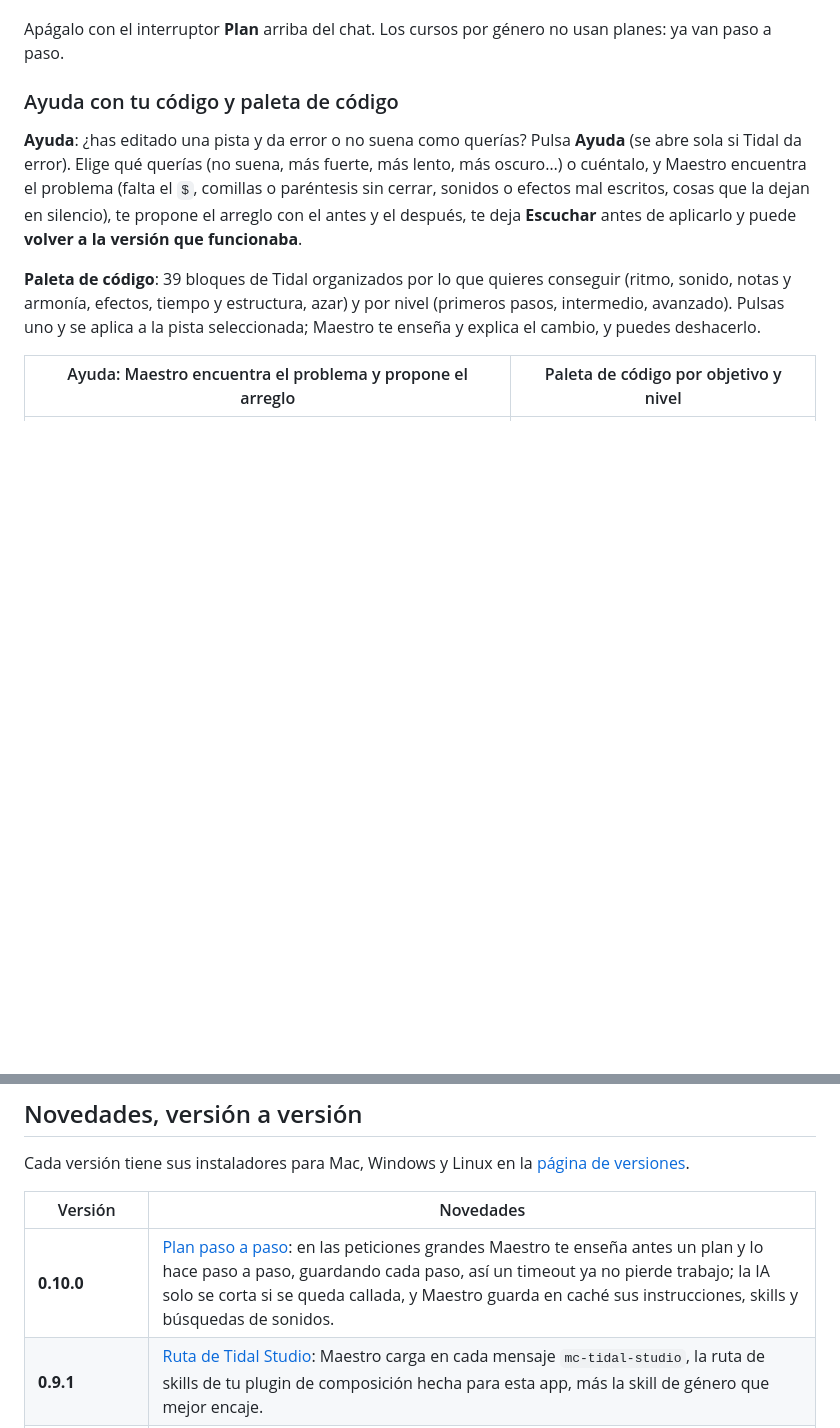
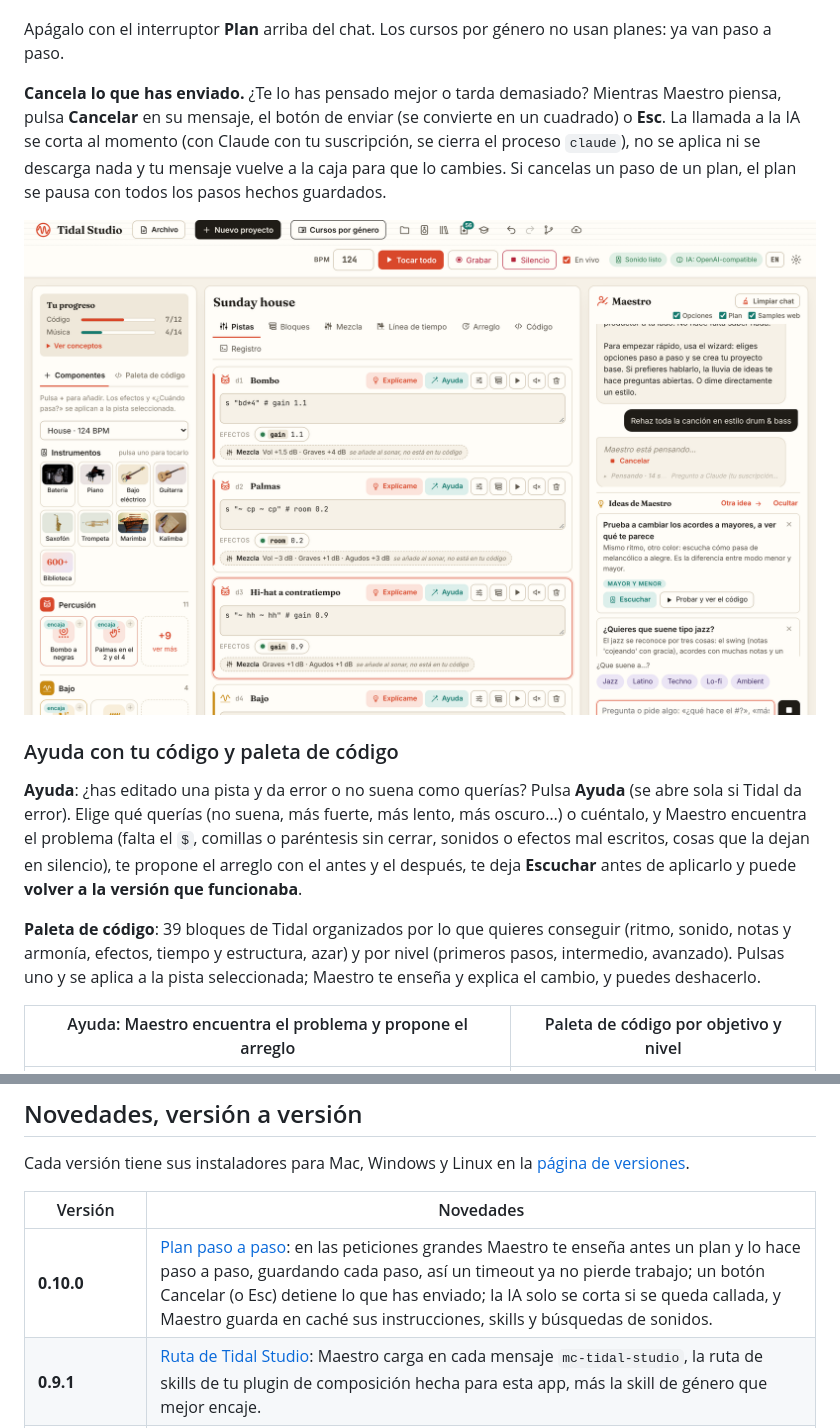
Before and after one commit to vsalesa/tidal-studio, a Markdown page: README.es.md, 2 parts joined by grey strips. Rendered like a GitHub page; pictures changed too: docs/screenshots/es/chat-cancelar.png (added); blank space fills up the shorter version.

```diff
--- a/README.es.md
+++ b/README.es.md
@@ -150,6 +150,13 @@ Y respuestas más rápidas:
   sesión posterior no vuelve a buscar.
 
 Apágalo con el interruptor **Plan** arriba del chat. Los cursos por género no usan planes: ya van paso a paso.
+
+**Cancela lo que has enviado.** ¿Te lo has pensado mejor o tarda demasiado? Mientras Maestro piensa, pulsa **Cancelar**
+en su mensaje, el botón de enviar (se convierte en un cuadrado) o **Esc**. La llamada a la IA se corta al momento (con
+Claude con tu suscripción, se cierra el proceso `claude`), no se aplica ni se descarga nada y tu mensaje vuelve a la caja
+para que lo cambies. Si cancelas un paso de un plan, el plan se pausa con todos los pasos hechos guardados.
+
+![Mientras Maestro piensa: Cancelar, el botón cuadrado o Esc](docs/screenshots/es/chat-cancelar.png)
 
 ### Ayuda con tu código y paleta de código
 
@@ -568,7 +575,7 @@ Cada versión tiene sus instaladores para Mac, Windows y Linux en la [página de
 
 | Versión | Novedades |
 |---|---|
-| **0.10.0** | [Plan paso a paso](#peticiones-grandes-maestro-hace-un-plan-y-va-paso-a-paso): en las peticiones grandes Maestro te enseña antes un plan y lo hace paso a paso, guardando cada paso, así un timeout ya no pierde trabajo; la IA solo se corta si se queda callada, y Maestro guarda en caché sus instrucciones, skills y búsquedas de sonidos. |
+| **0.10.0** | [Plan paso a paso](#peticiones-grandes-maestro-hace-un-plan-y-va-paso-a-paso): en las peticiones grandes Maestro te enseña antes un plan y lo hace paso a paso, guardando cada paso, así un timeout ya no pierde trabajo; un botón Cancelar (o Esc) detiene lo que has enviado; la IA solo se corta si se queda callada, y Maestro guarda en caché sus instrucciones, skills y búsquedas de sonidos. |
 | **0.9.1** | [Ruta de Tidal Studio](#plugins): Maestro carga en cada mensaje `mc-tidal-studio`, la ruta de skills de tu plugin de composición hecha para esta app, más la skill de género que mejor encaje. |
 | **0.9.0** | [Biblioteca de instrumentos](#biblioteca-de-instrumentos-más-de-600-instrumentos-concretos): más de 600 instrumentos concretos con fotos, escucha previa y tus propios SoundFonts, motores de synth nuevos (Mi-UGens, Surge XT, Vital), cursos latinos que siguen tu plugin de composición con instrumentos reales, y plugins que se actualizan solos. |
 | **0.8.0** | [Biblioteca de loops largos](#loops-largos-una-biblioteca-que-sabe-qué-hacer-con-ellos): arrastra loops, carpetas o un zip; detecta tempo, compases, tonalidad y golpes y te da código que encaja con tu canción, con variaciones. |
```
Also changed, not shown: README.md (+8 -1 lines), packaging/RELEASE_NOTES.md (+2 -1 lines), docs/screenshots/chat-cancel.png (added), 7 other files.
